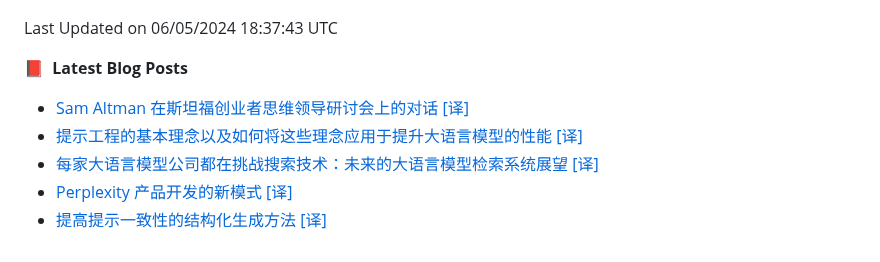
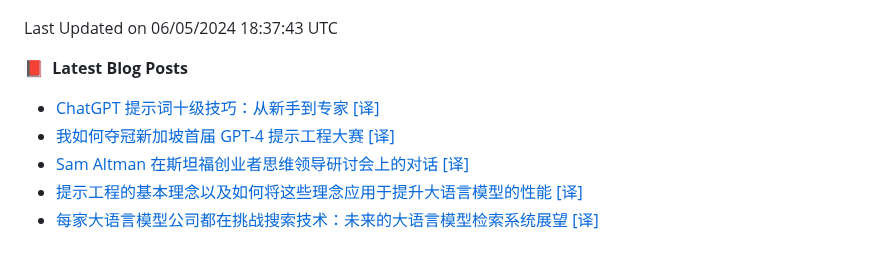
Before and after one commit to alloevil/alloevil, a Markdown page: README.md, the part around the change. GitHub-like rendering.

Commit message:
Updated with the latest blog posts

```diff
--- a/README.md
+++ b/README.md
@@ -115,9 +115,9 @@ Python                   1 repo              █████░░░░░░
 
 📕 &nbsp;**Latest Blog Posts**
 <!-- BLOG-POST-LIST:START -->
+- [ChatGPT 提示词十级技巧：从新手到专家 [译]](https://baoyu.io/translations/transcript/10-levels-of-chatgpt-prompting-beginner-to-award-winning)
+- [我如何夺冠新加坡首届 GPT-4 提示工程大赛 [译]](https://baoyu.io/translations/prompt-engineering/how-i-won-singapores-gpt-4-prompt-engineering-competition)
 - [Sam Altman 在斯坦福创业者思维领导研讨会上的对话 [译]](https://baoyu.io/translations/transcript/the-possibilities-of-ai-entire-talk-sam-altman-openai)
 - [提示工程的基本理念以及如何将这些理念应用于提升大语言模型的性能 [译]](https://baoyu.io/translations/prompt-engineering/basic-ideas-behind-prompt-engineering)
 - [每家大语言模型公司都在挑战搜索技术：未来的大语言模型检索系统展望 [译]](https://baoyu.io/translations/llm/every-llm-company-search-hard-future-retrieval-systems)
-- [Perplexity 产品开发的新模式 [译]](https://baoyu.io/translations/software-engineering/how-perplexity-builds-product)
-- [提高提示一致性的结构化生成方法 [译]](https://baoyu.io/translations/prompt-engineering/improving-prompt-consistency-with-structured-generations)
 <!-- BLOG-POST-LIST:END -->
```
